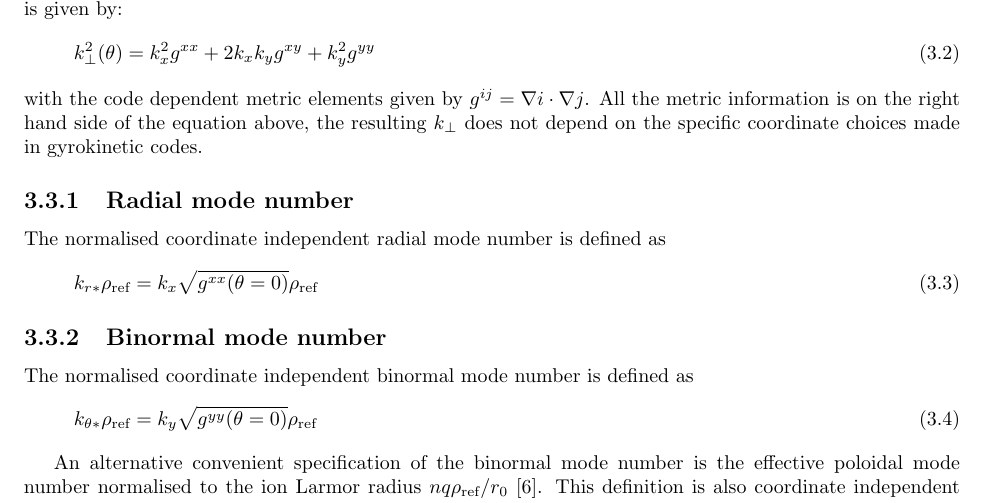
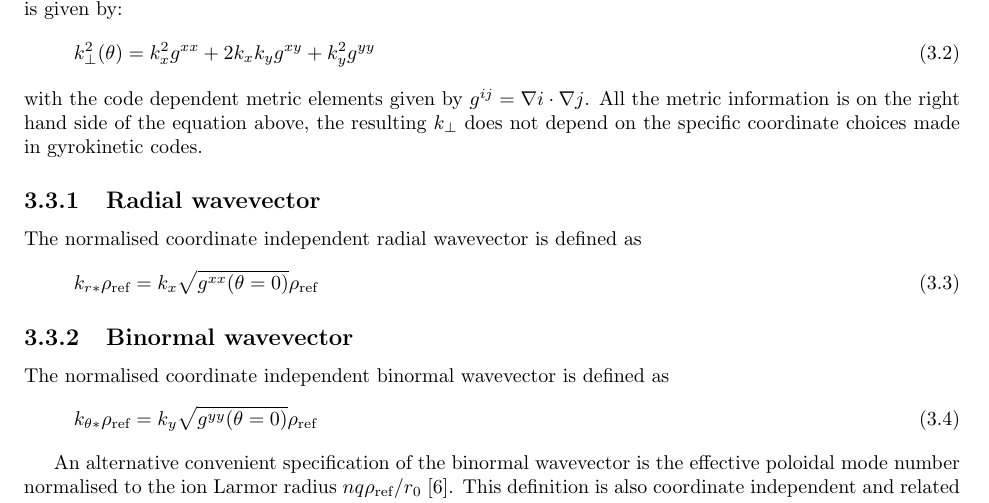
Before and after one commit to tobgo/gkdb, a LaTeX thesis (doc/IO/IOGKDB.tex): part of page 9 of 23, cut so that both start at the same text. Compiled offline with pdfLaTeX.

Commit message:
Change mode number into wavevector in the I/O documentation (for consistency with the database tables)

```diff
--- a/doc/IO/IOGKDB.tex
+++ b/doc/IO/IOGKDB.tex
@@ -241,19 +241,19 @@ For a given mode, the perpendicular wave vector (in real space) is given by:
 \end{equation}
 with the code dependent metric elements given by $g^{ij}=\nabla i \cdot \nabla j$. All the metric information is on the right hand side of the equation above, the resulting $k_\perp$ does not depend on the specific coordinate choices made in gyrokinetic codes.
 
-\subsection{Radial mode number}
-The normalised coordinate independent radial mode number is defined as
+\subsection{Radial wavevector}
+The normalised coordinate independent radial wavevector is defined as
 \begin{equation}
  k_{r*}\rho_\tref = k_x \sqrt{g^{xx}(\theta=0)} \rho_\tref
 \end{equation}
 
-\subsection{Binormal mode number}
-The normalised coordinate independent binormal mode number is defined as
+\subsection{Binormal wavevector}
+The normalised coordinate independent binormal wavevector is defined as
 \begin{equation}
  k_{\theta*}\rho_\tref = k_y \sqrt{g^{yy}(\theta=0)} \rho_\tref
 \end{equation}
 
-An alternative convenient specification of the binormal mode number is the effective poloidal mode number normalised to the ion Larmor radius  $nq\rho_\tref/r_0$  \cite{Merlo:PoP2016}. This definition is also coordinate independent and related to a physical quantity. It will not be used here as there is no simple equivalent to specify the radial wave vector.
+An alternative convenient specification of the binormal wavevector is the effective poloidal mode number normalised to the ion Larmor radius  $nq\rho_\tref/r_0$  \cite{Merlo:PoP2016}. This definition is also coordinate independent and related to a physical quantity. It will not be used here as there is no simple equivalent to specify the radial wave vector.
 
 \section{Number of poloidal turns}
 In the spectral representation of a flux-tube domain, the periodicity of the torus in the poloidal direction leads to the coupling of radial modes in the parallel direction:
```
